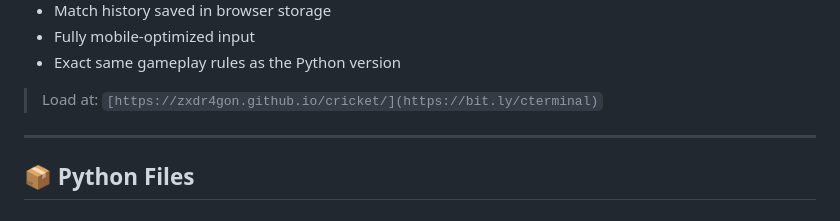
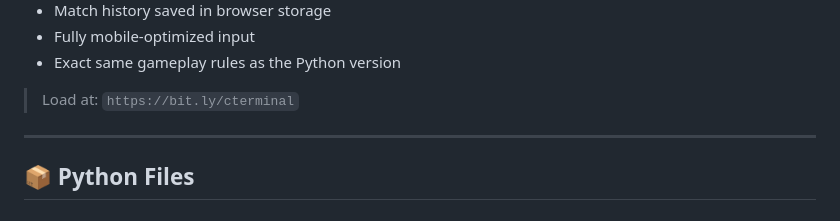
Before and after one commit to zxdr4gon/cricket, a Markdown page: README.md, the part around the change. Rendered like a GitHub page.

Commit message:
Update link to cricket game

```diff
--- a/README.md
+++ b/README.md
@@ -35,7 +35,7 @@ It features:
 * Exact same gameplay rules as the Python version
 
 > Load at:
-> `[https://zxdr4gon.github.io/cricket/](https://bit.ly/cterminal)`
+> `https://bit.ly/cterminal`
 
 ---
 
```
